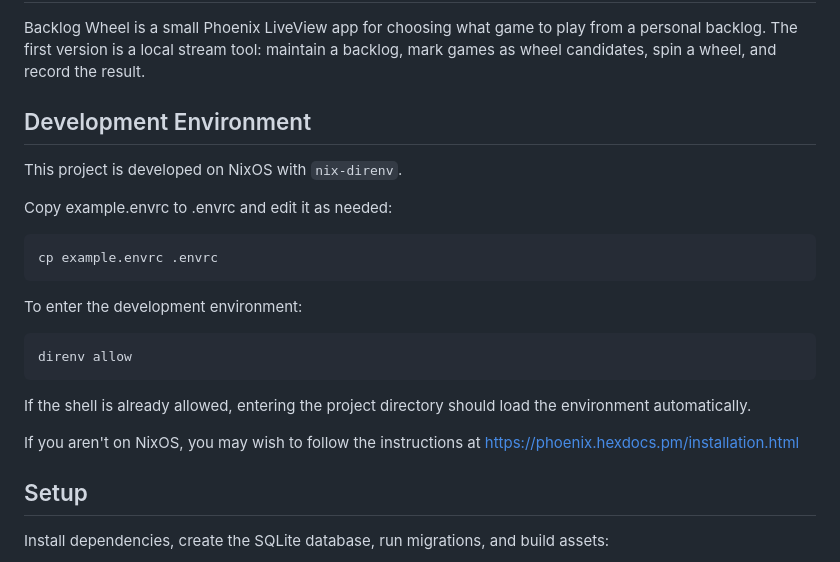
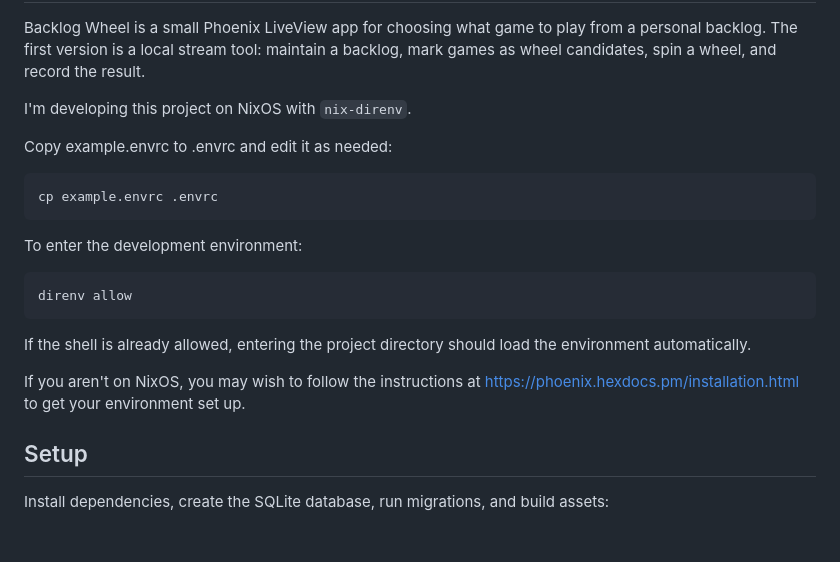
Before and after one commit to saebyn/backlog_wheel, a Markdown page: README.md, the part around one of its changes. Drawn GitHub-style; blank space fills up the shorter version.

Commit message:
Update README for project development instructions
Reorganized the README to improve clarity and added instructions for setting up the development environment.

```diff
--- a/README.md
+++ b/README.md
@@ -2,9 +8,7 @@
 
 Backlog Wheel is a small Phoenix LiveView app for choosing what game to play from a personal backlog. The first version is a local stream tool: maintain a backlog, mark games as wheel candidates, spin a wheel, and record the result.
 
-## Development Environment
-
-This project is developed on NixOS with `nix-direnv`.
+I'm developing this project on NixOS with `nix-direnv`.
 
 Copy example.envrc to .envrc and edit it as needed:
 
@@ -20,7 +24,7 @@ direnv allow
 
 If the shell is already allowed, entering the project directory should load the environment automatically.
 
-If you aren't on NixOS, you may wish to follow the instructions at https://phoenix.hexdocs.pm/installation.html
+If you aren't on NixOS, you may wish to follow the instructions at https://phoenix.hexdocs.pm/installation.html to get your environment set up.
 
 ## Setup
 
```
Also changed, not shown: other parts of README.md (+6 -0 lines).
